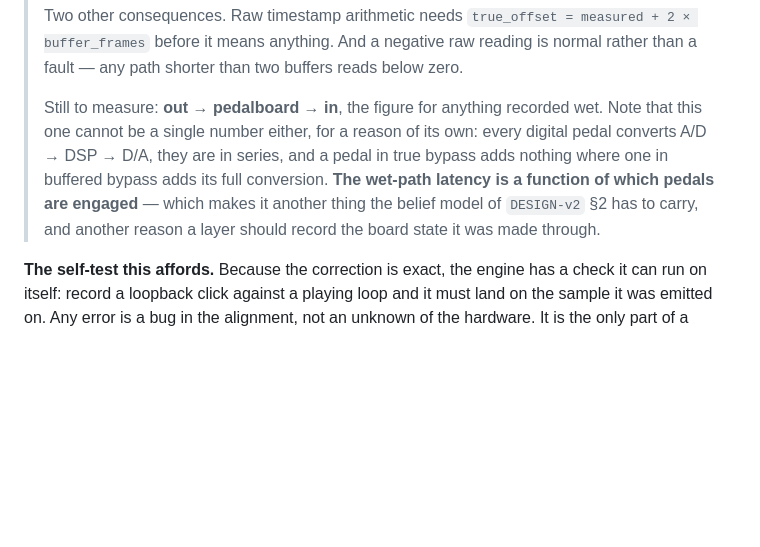
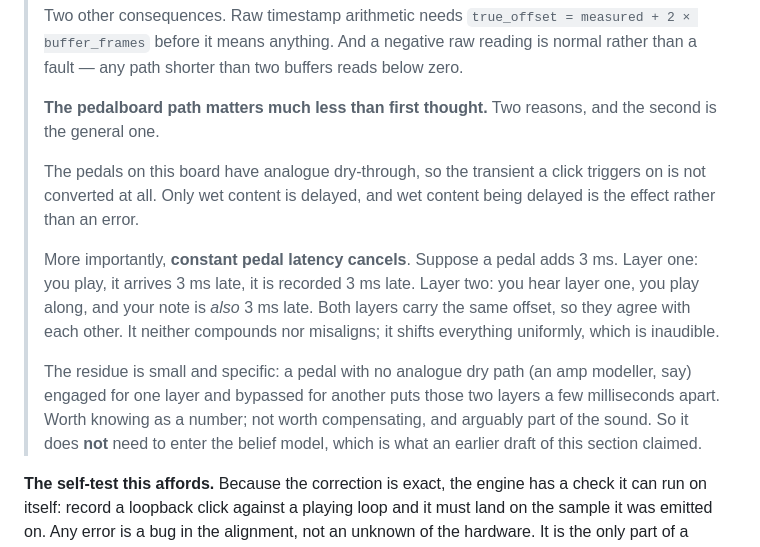
Before and after one commit to afcondon/producing-with-your-feet, a Markdown page: docs/DESIGN-LOOPER.md, the part around the change. Rendered like a GitHub page; blank space fills up the shorter version.

Commit message:
DESIGN-LOOPER: pedal latency cancels, so the board path barely matters
An earlier draft of §10 said wet-path latency is a function of which
pedals are engaged and therefore belongs to the belief model. That was
wrong on the consequence, and wrong twice.

The pedals on this board have analogue dry-through, so the transient a
click triggers on is never converted.

And constant pedal latency cancels anyway. If a pedal adds 3 ms, layer
one is recorded 3 ms late; then you hear layer one, play along, and your
note is also 3 ms late. Both layers carry the same offset and agree with
each other. It shifts everything uniformly, which is inaudible, rather
than compounding the way the interface round trip does.

What remains is small and specific: a pedal with no analogue dry path,
engaged for one layer and bypassed for another, puts those layers a few
ms apart. Worth knowing as a number, not worth compensating.

Credit where due — this came from the owner pointing out the analogue
thru and asking what the measurement would actually teach.

Co-Authored-By: Claude Opus 5 (1M context) <noreply@anthropic.com>

```diff
--- a/docs/DESIGN-LOOPER.md
+++ b/docs/DESIGN-LOOPER.md
@@ -305,14 +305,25 @@ every overdub** if uncompensated. This is the one that ruins a looper.
 > negative raw reading is normal rather than a fault — any path shorter than two
 > buffers reads below zero.
 >
-> Still to measure: **out → pedalboard → in**, the figure for anything recorded
-> wet. Note that this one cannot be a single number either, for a reason of its
-> own: every digital pedal converts A/D → DSP → D/A, they are in series, and a
-> pedal in true bypass adds nothing where one in buffered bypass adds its full
-> conversion. **The wet-path latency is a function of which pedals are engaged**
-> — which makes it another thing the belief model of `DESIGN-v2` §2 has to
-> carry, and another reason a layer should record the board state it was made
-> through.
+> **The pedalboard path matters much less than first thought.** Two reasons,
+> and the second is the general one.
+>
+> The pedals on this board have analogue dry-through, so the transient a click
+> triggers on is not converted at all. Only wet content is delayed, and wet
+> content being delayed is the effect rather than an error.
+>
+> More importantly, **constant pedal latency cancels**. Suppose a pedal adds
+> 3 ms. Layer one: you play, it arrives 3 ms late, it is recorded 3 ms late.
+> Layer two: you hear layer one, you play along, and your note is *also* 3 ms
+> late. Both layers carry the same offset, so they agree with each other. It
+> neither compounds nor misaligns; it shifts everything uniformly, which is
+> inaudible.
+>
+> The residue is small and specific: a pedal with no analogue dry path (an amp
+> modeller, say) engaged for one layer and bypassed for another puts those two
+> layers a few milliseconds apart. Worth knowing as a number; not worth
+> compensating, and arguably part of the sound. So it does **not** need to enter
+> the belief model, which is what an earlier draft of this section claimed.
 
 **The self-test this affords.** Because the correction is exact, the engine has
 a check it can run on itself: record a loopback click against a playing loop and
```
